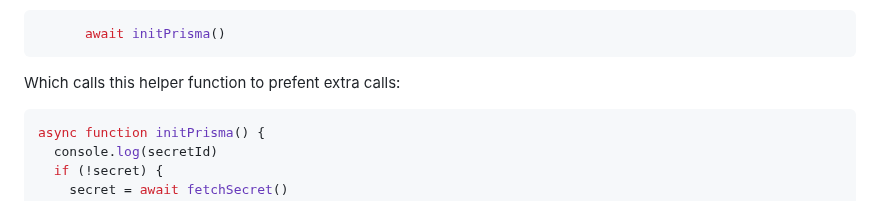
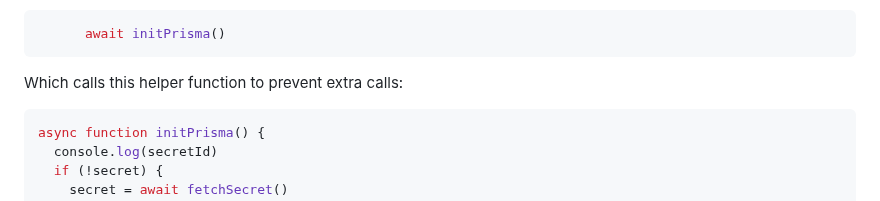
Before and after one commit to hendriknielaender/double-trouble, a Markdown page: data/blog/trpc-prisma-cdk-tips.md, the part around the change. GitHub-like rendering.

Commit message:
Update data/blog/trpc-prisma-cdk-tips.md
Co-authored-by: hndrk <51416554+hendriknielaender@users.noreply.github.com>

````diff
--- a/data/blog/trpc-prisma-cdk-tips.md
+++ b/data/blog/trpc-prisma-cdk-tips.md
@@ -221,7 +221,7 @@ each tRPC route, you need to then add:
       await initPrisma()
 ```
 
-Which calls this helper function to prefent extra calls:
+Which calls this helper function to prevent extra calls:
 
 ```typescript
 async function initPrisma() {
````
